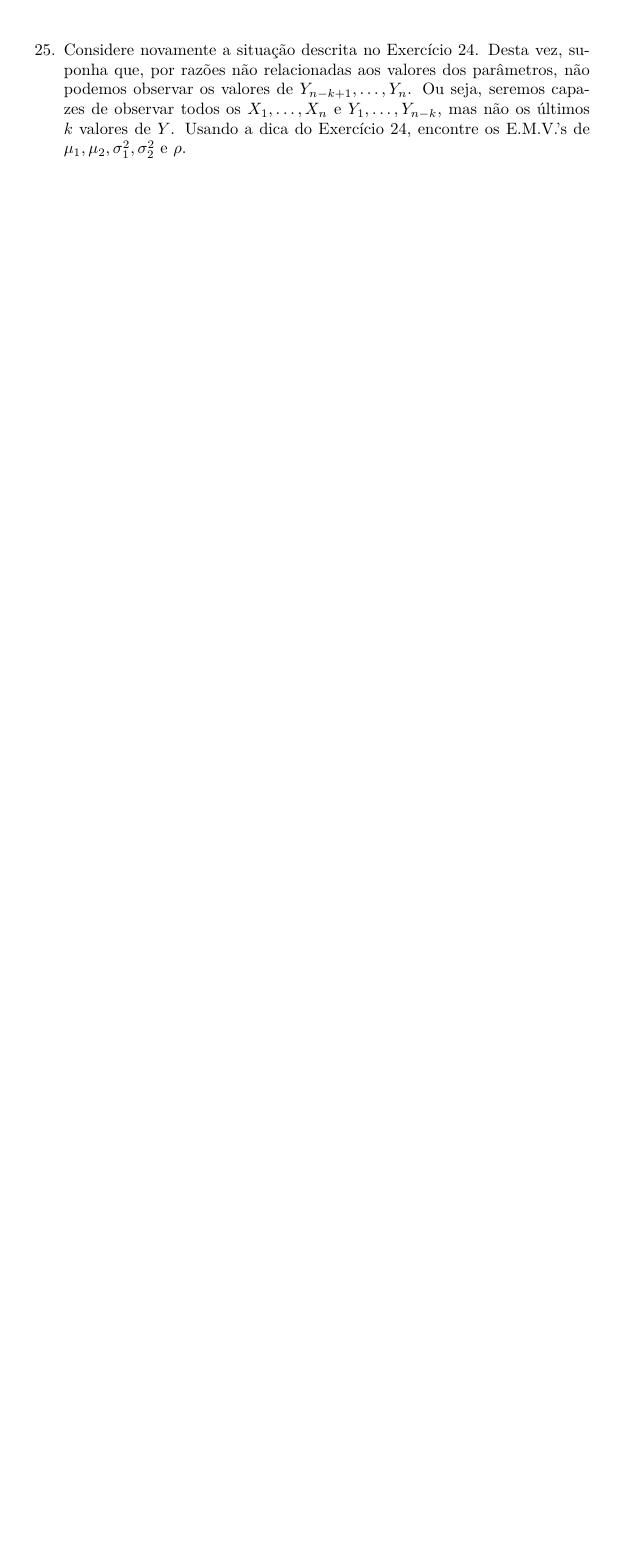
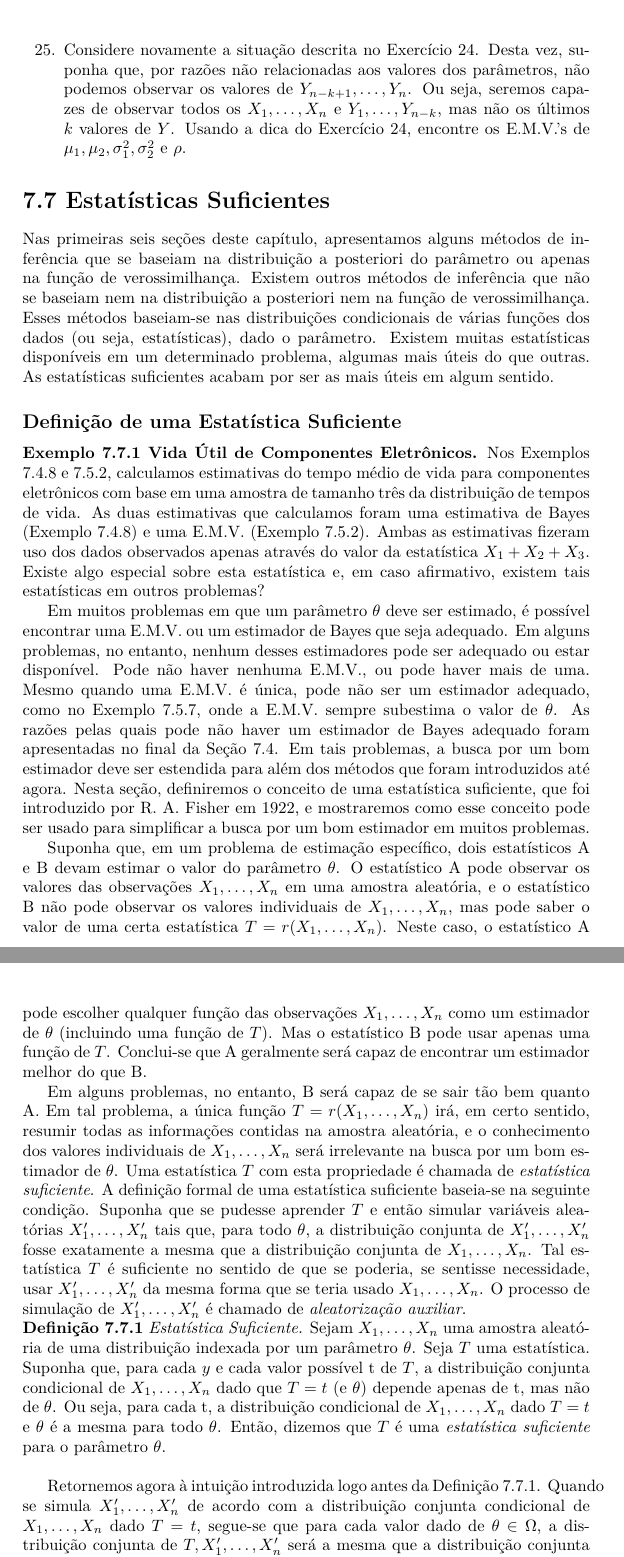
Before and after one commit to VictorGHaruo/DeGrootTranslate, a LaTeX document (main.tex, which reads tex/Cap7/7_7.tex): part of page 88 of 88 before the commit and two parts of pages 88 and 89 of 96 after it, the two joined at a grey line, cut so that both start at the same text, the shorter picture padded with empty space. The pictures show the PDF file main.pdf that the author committed with the source.

Commit message:
7.7 v0.1

```diff
--- /dev/null
+++ b/tex/Cap7/7_7.tex
@@ -0,0 +1,25 @@
+\section*{7.7 Estatísticas Suficientes}
+
+Nas primeiras seis seções deste capítulo, apresentamos alguns métodos de inferência que se baseiam na distribuição a posteriori do parâmetro ou apenas na função de verossimilhança. Existem outros métodos de inferência que não se baseiam nem na distribuição a posteriori nem na função de verossimilhança. Esses métodos baseiam-se nas distribuições condicionais de várias funções dos dados (ou seja, estatísticas), dado o parâmetro. Existem muitas estatísticas disponíveis em um determinado problema, algumas mais úteis do que outras. As estatísticas suficientes acabam por ser as mais úteis em algum sentido.
+
+\subsection*{Definição de uma Estatística Suficiente}
+
+\textbf{Exemplo 7.7.1 Vida Útil de Componentes Eletrônicos.} Nos Exemplos 7.4.8 e 7.5.2, calculamos estimativas do tempo médio de vida para componentes eletrônicos com base em uma amostra de tamanho três da distribuição de tempos de vida. As duas estimativas que calculamos foram uma estimativa de Bayes (Exemplo 7.4.8) e uma E.M.V. (Exemplo 7.5.2). Ambas as estimativas fizeram uso dos dados observados apenas através do valor da estatística $X_1 + X_2 + X_3$. Existe algo especial sobre esta estatística e, em caso afirmativo, existem tais estatísticas em outros problemas?
+
+Em muitos problemas em que um parâmetro $\theta$ deve ser estimado, é possível encontrar uma E.M.V. ou um estimador de Bayes que seja adequado. Em alguns problemas, no entanto, nenhum desses estimadores pode ser adequado ou estar disponível. Pode não haver nenhuma E.M.V., ou pode haver mais de uma. Mesmo quando uma E.M.V. é única, pode não ser um estimador adequado, como no Exemplo 7.5.7, onde a E.M.V. sempre subestima o valor de $\theta$. As razões pelas quais pode não haver um estimador de Bayes adequado foram apresentadas no final da Seção 7.4. Em tais problemas, a busca por um bom estimador deve ser estendida para além dos métodos que foram introduzidos até agora. Nesta seção, definiremos o conceito de uma estatística suficiente, que foi introduzido por R. A. Fisher em 1922, e mostraremos como esse conceito pode ser usado para simplificar a busca por um bom estimador em muitos problemas.
+
+Suponha que, em um problema de estimação específico, dois estatísticos A e B devam estimar o valor do parâmetro $\theta$. O estatístico A pode observar os valores das observações $X_1, \dots, X_n$ em uma amostra aleatória, e o estatístico B não pode observar os valores individuais de $X_1, \dots, X_n$, mas pode saber o valor de uma certa estatística $T = r(X_1, \dots, X_n)$. Neste caso, o estatístico A pode escolher qualquer função das observações $X_1, \dots, X_n$ como um estimador de $\theta$ (incluindo uma função de $T$). Mas o estatístico B pode usar apenas uma função de $T$. Conclui-se que A geralmente será capaz de encontrar um estimador melhor do que B.
+
+Em alguns problemas, no entanto, B será capaz de se sair tão bem quanto A. Em tal problema, a única função $T=r(X_1, \dots, X_n)$ irá, em certo sentido, resumir todas as informações contidas na amostra aleatória, e o conhecimento dos valores individuais de $X_1, \dots, X_n$ será irrelevante na busca por um bom estimador de $\theta$. Uma estatística $T$ com esta propriedade é chamada de \textit{estatística suficiente}. A definição formal de uma estatística suficiente baseia-se na seguinte condição. Suponha que se pudesse aprender $T$ e então simular variáveis aleatórias $X'_1, \dots, X'_n$ tais que, para todo $\theta$, a distribuição conjunta de $X'_1, \dots, X'_n$ fosse exatamente a mesma que a distribuição conjunta de $X_1, \dots, X_n$. Tal estatística $T$ é suficiente no sentido de que se poderia, se sentisse necessidade, usar $X'_1, \dots, X'_n$ da mesma forma que se teria usado $X_1, \dots, X_n$. O processo de simulação de $X'_1, \dots, X'_n$ é chamado de \textit{aleatorização auxiliar}.
+
+\noindent\textbf{Definição 7.7.1} \textit{Estatística Suficiente.} Sejam $X_1, \dots, X_n$ uma amostra aleatória de uma distribuição indexada por um parâmetro $\theta$. Seja $T$ uma estatística. Suponha que, para cada $y$ e cada valor possível t de $T$, a distribuição conjunta condicional de $X_1, \dots, X_n$ dado que $T=t$ (e $\theta$) depende apenas de t, mas não de $\theta$. Ou seja, para cada t, a distribuição condicional de $X_1, \dots, X_n$ dado $T=t$ e $\theta$ é a mesma para todo $\theta$. Então, dizemos que $T$ é uma \textit{estatística suficiente} para o parâmetro $\theta$.
+
+\vspace{\baselineskip}
+
+Retornemos agora à intuição introduzida logo antes da Definição 7.7.1. Quando se simula $X'_1, \dots, X'_n$ de acordo com a distribuição conjunta condicional de $X_1, \dots, X_n$ dado $T=t$, segue-se que para cada valor dado de $\theta \in \Omega$, a distribuição conjunta de $T, X'_1, \dots, X'_n$ será a mesma que a distribuição conjunta de $T, X_1, \dots, X_n$. Ao integrar (ou somar) $T$ da distribuição conjunta, vemos que a distribuição conjunta de $X'_1, \dots, X'_n$ é a mesma que a distribuição conjunta de $X_1, \dots, X_n$. Portanto, se a estatística B pode observar o valor de uma estatística suficiente $T$, então ela pode gerar $n$ variáveis aleatórias $X'_1, \dots, X'_n$ que têm a mesma distribuição conjunta que a amostra aleatória original $X_1, \dots, X_n$. A propriedade que distingue uma estatística suficiente $T$ de uma estatística que não é suficiente pode ser descrita da seguinte forma: A aleatorização auxiliar usada para gerar as variáveis aleatórias $X'_1, \dots, X'_n$ depois que a estatística suficiente $T$ foi observada não requer nenhum conhecimento sobre o valor de $\theta$, uma vez que a distribuição conjunta condicional de $X_1, \dots, X_n$ quando $T$ é dado não depende do valor de $\theta$. Se a estatística $T$ não fosse suficiente, essa aleatorização auxiliar não poderia ser realizada, porque a distribuição conjunta condicional de $X_1, \dots, X_n$ para um dado valor de $T$ envolveria o valor de $\theta$, e esse valor é desconhecido.
+
+\vspace{\baselineskip}
+
+Se a estatística B está preocupada apenas com a distribuição do estimador que ela usa, podemos agora ver por que ela pode estimar $\theta$ tão bem quanto a estatística A, que observa os valores de $X_1, \dots, X_n$. Suponha que A planeja usar um estimador particular $\delta(X_1, \dots, X_n)$ para estimar $\theta$, e B observa o valor de $T$ e gera $X'_1, \dots, X'_n$ que têm a mesma distribuição conjunta que $X_1, \dots, X_n$. Se B usa o estimador $\delta(X'_1, \dots, X'_n)$, então se segue que a distribuição de probabilidade do estimador de B será a mesma que a distribuição de probabilidade do estimador de A. Esta discussão ilustra por que, ao procurar por um bom estimador, um estatístico pode restringir a busca a estimadores que são funções de uma estatística suficiente $T$. Retornaremos a este ponto na Seção 7.9.
+
+\vspace{\baselineskip}
@@ -0,0 +34,28 @@
+\begin{equation}
+f_n(\mathbf{x}|\theta) = u(\mathbf{x})v[r(\mathbf{x}), \theta]. \tag{7.7.1}
+\end{equation}
+Aqui, as funções $u$ e $v$ são não-negativas, a função $u$ pode depender de $\mathbf{x}$ mas não depende de $\theta$, e a função $v$ dependerá de $\theta$ mas depende do valor observado $\mathbf{x}$ apenas através do valor da estatística $r(\mathbf{x})$.
+
+\vspace{\baselineskip}
+
+\noindent\textbf{Prova} \quad Daremos a prova apenas para o caso em que o vetor aleatório $\mathbf{X}=(X_1, \dots, X_n)$ tem uma distribuição discreta, nesse caso
+$$ f_n(\mathbf{x}|\theta) = \Pr(\mathbf{X}=\mathbf{x}|\theta). $$
+Suponha primeiro que $f_n(\mathbf{x}|\theta)$ possa ser fatorada como na Eq. (7.7.1) para todos os valores de $\mathbf{x} \in \mathbb{R}^n$ e $\theta \in \Omega$. Para cada valor possível $t$ de $T$, seja $A(t)$ o conjunto de todos os pontos $\mathbf{x} \in \mathbb{R}^n$ tais que $r(\mathbf{x})=t$. Para cada valor dado de $\theta \in \Omega$, determinaremos a distribuição condicional de $\mathbf{X}$ dado que $T=t$. Para cada ponto $\mathbf{x} \in A(t)$,
+$$ \Pr(\mathbf{X}=\mathbf{x}|T=t, \theta) = \frac{\Pr(\mathbf{X}=\mathbf{x}|\theta)}{\Pr(T=t|\theta)} = \frac{f_n(\mathbf{x}|\theta)}{\sum_{\mathbf{y} \in A(t)} f_n(\mathbf{y}|\theta)}. $$
+Como $r(\mathbf{y})=t$ para cada ponto $\mathbf{y} \in A(t)$, e como $\mathbf{x} \in A(t)$, segue da Eq. (7.7.1) que
+\begin{equation}
+\Pr(\mathbf{X}=\mathbf{x}|T=t, \theta) = \frac{u(\mathbf{x})}{\sum_{\mathbf{y} \in A(t)} u(\mathbf{y})}. \tag{7.7.2}
+\end{equation}
+Finalmente, para cada ponto $\mathbf{x}$ que não pertence a $A(t)$,
+\begin{equation}
+\Pr(\mathbf{X}=\mathbf{x}|T=t, \theta) = 0. \tag{7.7.3}
+\end{equation}
+Pode-se ver das Eqs. (7.7.2) e (7.7.3) que a distribuição condicional de $\mathbf{X}$ não depende de $\theta$. Portanto, $T$ é uma estatística suficiente.
+
+Reciprocamente, suponha que $T$ é uma estatística suficiente. Então, para cada valor dado $t$ de $T$, cada ponto $\mathbf{x} \in A(t)$, e cada valor de $\theta \in \Omega$, a probabilidade condicional $\Pr(\mathbf{X}=\mathbf{x}|T=t, \theta)$ não dependerá de $\theta$ e terá, portanto, a forma
+$$ \Pr(\mathbf{X}=\mathbf{x}|T=t, \theta) = u(\mathbf{x}). $$
+Se fizermos $v(t, \theta) = \Pr(T=t|\theta)$, segue que
+\begin{align*}
+f_n(\mathbf{x}|\theta) &= \Pr(\mathbf{X}=\mathbf{x}|\theta) = \Pr(\mathbf{X}=\mathbf{x}|T=t, \theta)\Pr(T=t|\theta) \\
+&= u(\mathbf{x})v(t, \theta).
+\end{align*}
@@ -0,0 +68,71 @@
+\vspace{\baselineskip}
+\hrule
+\vspace{\baselineskip}
+
+\noindent \textbf{Corolário 7.7.1} \\
+\textit{Uma estatística $T=r(\mathbf{X})$ é suficiente se, e somente se, não importa qual distribuição a priori usemos, a distribuição a posteriori de $\theta$ depende dos dados apenas através do valor de $T$.} \hfill $\blacksquare$
+
+\vspace{\baselineskip}
+Para cada valor de $\mathbf{x}$ para o qual $f_n(\mathbf{x}|\theta)=0$ para todos os valores de $\theta \in \Omega$, o valor da função $u(\mathbf{x})$ na Eq. (7.7.1) pode ser escolhido como 0. Portanto, quando o critério de fatorização está sendo aplicado, é suficiente verificar que uma fatorização da forma dada na Eq. (7.7.1) é satisfeita para cada valor de $\mathbf{x}$ tal que $f_n(\mathbf{x}|\theta) > 0$ para pelo menos um valor de $\theta \in \Omega$.
+
+Vamos agora ilustrar o uso do critério de fatorização, apresentando quatro exemplos.
+
+\vspace{\baselineskip}
+
+\noindent \textbf{Exemplo 7.7.2} \\
+\textit{Amostragem de uma Distribuição de Poisson.} Suponha que $\mathbf{X}=(X_1, \dots, X_n)$ forme uma amostra aleatória de uma distribuição de Poisson para a qual o valor da média $\theta$ é desconhecido ($\theta>0$). Seja $r(\mathbf{x}) = \sum_{i=1}^{n} x_i$. Mostraremos que $T=r(\mathbf{X}) = \sum_{i=1}^{n} X_i$ é uma estatística suficiente para $\theta$.
+
+Para cada conjunto de inteiros não-negativos $x_1, \dots, x_n$, a f.p. conjunta $f_n(\mathbf{x}|\theta)$ de $X_1, \dots, X_n$ é a seguinte:
+$$ f_n(\mathbf{x}|\theta) = \prod_{i=1}^{n} \frac{e^{-\theta}\theta^{x_i}}{x_i!} = \left(\prod_{i=1}^{n} \frac{1}{x_i!}\right) e^{-n\theta}\theta^{r(\mathbf{x})}. $$
+Seja $u(\mathbf{x}) = \prod_{i=1}^{n}(1/x_i!)$ e $v(t, \theta)=e^{-n\theta}\theta^t$. Vemos agora que $f_n(\mathbf{x}|\theta)$ foi fatorada como na Eq. (7.7.1). Segue-se que $T=\sum_{i=1}^{n} X_i$ é uma estatística suficiente para $\theta$.
+
+
+\noindent\textbf{Exemplo 7.7.3} \\
+\textit{Aplicação do Critério de Fatorização a uma Distribuição Contínua.} Suponha que $\mathbf{X}=(X_1, \dots, X_n)$ forme uma amostra aleatória de uma distribuição contínua com a seguinte f.d.p.:
+\[
+f(x|\theta) =
+\begin{cases}
+    \theta x^{\theta-1} & \text{para } 0 < x < 1, \\
+    0 & \text{caso contrário.}
+\end{cases}
+\]
+Assume-se que o valor do parâmetro $\theta$ é desconhecido ($\theta > 0$). Seja $r(\mathbf{X}) = \prod_{i=1}^{n} X_i$. Mostraremos que $T=r(\mathbf{X}) = \prod_{i=1}^{n} X_i$ é uma estatística suficiente para $\theta$.
+
+Para $0 < x_i < 1$ ($i=1, \dots, n$), a f.d.p. conjunta $f_n(\mathbf{x}|\theta)$ de $X_1, \dots, X_n$ é a seguinte:
+\begin{equation}
+f_n(\mathbf{x}|\theta) = \theta^n \left( \prod_{i=1}^{n} x_i \right)^{\theta-1} = \theta^n [r(\mathbf{x})]^{\theta-1}. \tag{7.7.4}
+\end{equation}
+Além disso, se pelo menos um valor de $x_i$ está fora do intervalo $0 < x < 1$, então $f_n(\mathbf{x}|\theta)=0$ para todo valor de $\theta \in \Omega$. O lado direito da Eq. (7.7.4) depende de $\mathbf{x}$ apenas através do valor de $r(\mathbf{x})$. Portanto, se fizermos $u(\mathbf{x})=1$ e $v(t, \theta)=\theta^n t^{\theta-1}$, então $f_n(\mathbf{x}|\theta)$ na Eq. (7.7.4) pode ser considerada fatorada na forma especificada na Eq. (7.7.1). Segue-se do critério de fatorização que a estatística $T = \prod_{i=1}^{n} X_i$ é uma estatística suficiente para $\theta$.
+
+\vspace{\baselineskip}
+
+\noindent\textbf{Exemplo 7.7.4} \\
+\textit{Amostragem de uma Distribuição Normal.} Suponha que $\mathbf{X}=(X_1, \dots, X_n)$ forme uma amostra aleatória de uma distribuição normal para a qual a média $\mu$ é desconhecida e a variância $\sigma^2$ é conhecida. Seja $r(\mathbf{x})=\sum_{i=1}^{n} x_i$. Mostraremos que $T=r(\mathbf{X}) = \sum_{i=1}^{n} X_i$ é uma estatística suficiente para $\mu$.
+
+\vspace{\baselineskip}
+
+Para $-\infty < x_i < \infty$ ($i=1, \dots, n$), a f.d.p. conjunta de $\mathbf{X}$ é a seguinte:
+\begin{equation}
+f_n(\mathbf{x}|\mu) = \prod_{i=1}^{n} \frac{1}{(2\pi)^{1/2}\sigma} \exp\left[ -\frac{(x_i - \mu)^2}{2\sigma^2} \right]. \tag{7.7.5}
+\end{equation}
+Esta equação pode ser reescrita na forma
+\begin{equation}
+f_n(\mathbf{x}|\mu) = \frac{1}{(2\pi)^{n/2}\sigma^n} \exp\left(-\frac{1}{2\sigma^2}\sum_{i=1}^{n} x_i^2\right) \exp\left(\frac{\mu}{\sigma^2}\sum_{i=1}^{n} x_i - \frac{n\mu^2}{2\sigma^2}\right). \tag{7.7.6}
+\end{equation}
+Seja $u(\mathbf{x})$ o fator constante e o primeiro fator exponencial na Eq. (7.7.6). Seja $v(t, \mu) = \exp(\mu t / \sigma^2 - n\mu^2/\sigma^2)$. Então $f_n(\mathbf{x}|\mu)$ foi agora fatorada como na Eq. (7.7.1). Segue-se do critério de fatorização que $T = \sum_{i=1}^{n} X_i$ é uma estatística suficiente para $\mu$.
+
+Como $\sum_{i=1}^{n} x_i = n\bar{x}_n$, podemos afirmar equivalentemente que o fator final na Eq. (7.7.6) depende de $x_1, \dots, x_n$ apenas através do valor de $\bar{x}_n$. Portanto, no Exemplo 7.7.4, a estatística $\bar{X}_n$ também é uma estatística suficiente para $\mu$. De forma mais geral (ver Exercício 13 no final desta seção), toda função um-para-um de uma estatística suficiente é também uma estatística suficiente.
+\noindent\textbf{Exemplo 7.7.5} \\
+\textit{Amostragem de uma Distribuição Uniforme.} Suponha que $\mathbf{X}=(X_1, \dots, X_n)$ forme uma amostra aleatória de uma distribuição uniforme no intervalo $[0, \theta]$, onde o valor do parâmetro $\theta$ é desconhecido ($\theta > 0$). Seja $r(\mathbf{x}) = \max\{x_1, \dots, x_n\}$. Mostraremos que $T=r(\mathbf{X})$ é uma estatística suficiente para $\theta$.
+
+A f.d.p. $f(x|\theta)$ de cada observação individual $X_i$ é
+\[ f(x|\theta) =
+\begin{cases}
+\frac{1}{\theta} & \text{para } 0 \le x \le \theta, \\
+0 & \text{caso contrário.}
+\end{cases} \]
+Portanto, a f.d.p. conjunta $f_n(\mathbf{x}|\theta)$ de $X_1, \dots, X_n$ é
+\[ f_n(\mathbf{x}|\theta) =
+\begin{cases}
+\frac{1}{\theta^n} & \text{para } 0 \le x_i \le \theta, (i=1, \dots, n), \\
+0 & \text{caso contrário.}
@@ -0,0 +144,8 @@
+\begin{cases}
+\frac{1}{\theta^n} & \text{se } t \le \theta, \\
+0 & \text{se } t > \theta.
+\end{cases} \]
+Note que $x_i \le \theta$ para $i=1, \dots, n$ se e somente se $\max\{x_1, \dots, x_n\} \le \theta$. Portanto, para $x_i \ge 0$ ($i=1, \dots, n$), podemos reescrever $f_n(\mathbf{x}|\theta)$ da seguinte forma:
+\begin{equation}
+f_n(\mathbf{x}|\theta) = v[r(\mathbf{x}), \theta]. \tag{7.7.7}
+\end{equation}
@@ -0,0 +163 @@
+\begin{enumerate}
@@ -0,0 +187,4 @@
+    \begin{enumerate}
+        \item[a.] Se $x_0$ é conhecido e $\alpha > 0$ é desconhecido, encontre uma estatística suficiente.
+        \item[b.] Se $\alpha$ é conhecido e $x_0$ é desconhecido, encontre uma estatística suficiente.
+    \end{enumerate}
@@ -0,0 +197,8 @@
+    \[ T = \frac{1}{n}\left(\sum_{i=1}^{n} \log\frac{1}{1-X_i}\right)^4. \]
+
+    \item Seja $\theta$ um parâmetro com espaço de parâmetros $\Omega$ igual a um intervalo de números reais (possivelmente ilimitado). Seja $\mathbf{X}$ com f.d.p. ou f.p. $f_n(\mathbf{x}|\theta)$ condicional a $\theta$. Seja $T=r(\mathbf{X})$ uma estatística. Assuma que $T$ é suficiente. Prove que, para toda f.d.p. a priori possível para $\theta$, a f.d.p. a posteriori de $\theta$ dado $\mathbf{X}=\mathbf{x}$ depende de $\mathbf{x}$ apenas através de $r(\mathbf{x})$.
+
+    \item Seja $\theta$ um parâmetro, e seja $\mathbf{X}$ discreto com f.p. $f_n(\mathbf{x}|\theta)$ condicional a $\theta$. Seja $T=r(\mathbf{X})$ uma estatística. Prove que $T$ é suficiente se, e somente se, para todo $t$ e todo $\mathbf{x}$ tal que $t=r(\mathbf{x})$, a função de verossimilhança da observação $T=t$ é proporcional à função de verossimilhança da observação $\mathbf{X}=\mathbf{x}$.
+
+
+\end{enumerate}
```
Also changed, not shown: main.tex (+2 -0 lines), main.pdf, tex/Cap7/7_7.tex (59 more changed lines), 3 other files.
